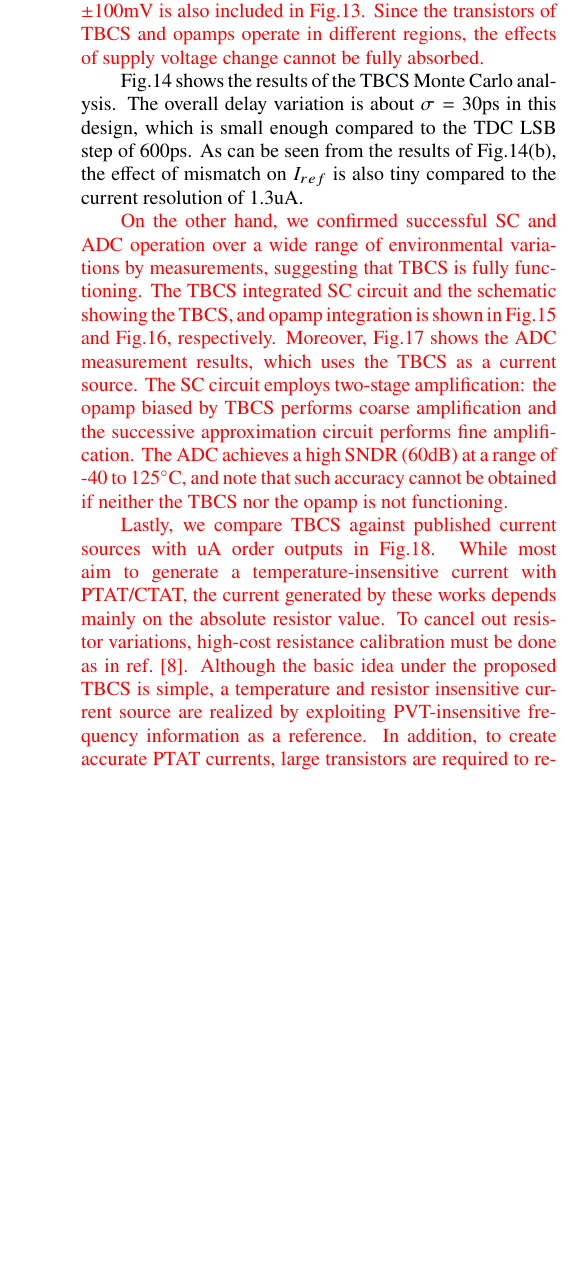
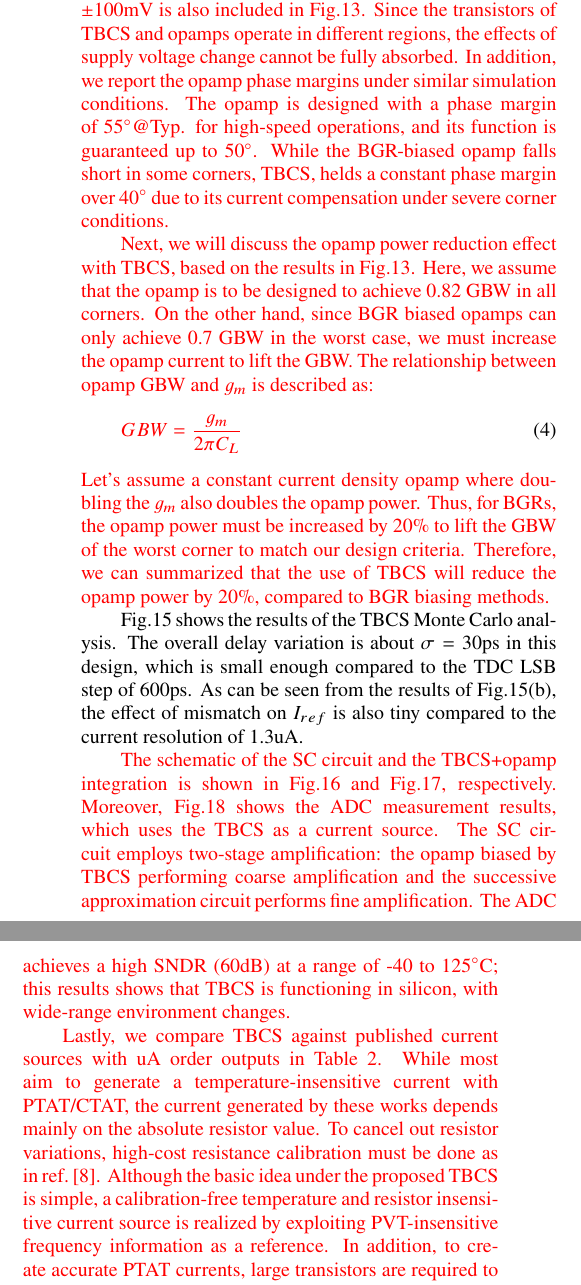
Before and after one commit to kentaroy47/IEICE-TimeBasedCurrentSource, a LaTeX document (root.tex): part of one column of page 8 of 9 before the commit and two parts of the columns of page 8 of 10 after it, the two joined at a grey line, cut so that both start at the same text, the shorter picture padded with empty space. Compiled offline with pdfLaTeX; a LaTeX package or settings file that is missing is left out.

Commit message:
Updates from Overleaf

```diff
--- a/root.tex
+++ b/root.tex
@@ -317,14 +320,20 @@ On the other hand, the simulated TBCS $I_{ref}$ is reported in Fig.\ref{iref_pvt
 We report the opamp GBW simulation in Fig.\ref{iref_gbw}, where the opamp was biased with BGR, ideal, and TBCS current sources at different PVT variations, respectively. Identical to the simulation in Fig.\ref{cvar}, we simulate via a simple two-stage differential opamp implemented inside an SC circuit.
 As discussed, since the BGR ref reduces its current in the SS condition, the GBW is also significantly reduced. In the worst corner, the opamp GBW degrades by almost 30\%, significantly increasing the opamp design margin.
 On the other hand, TBCS can track PVT with delay-locking, and the obtained worst-case opamp GBW is almost the same as that of the ideal current source. Moreover, even in the worst corner, the GBW degradation is only 18\%, which is only half of BGR ref. Thus, TBCS significantly relaxes the opamp design margin and contributes to reducing the system power consumption.
-\textcolor{red}{The GBW variance of TBCS in Fig.\ref{iref_gbw} is larger than Fig.\ref{cvar} because the supply voltage fluctuation of $\pm$100mV is also included in Fig.\ref{iref_gbw}. Since the transistors of TBCS and opamps operate in different regions, the effects of supply voltage change cannot be fully absorbed.}
+\textcolor{red}{The GBW variance of TBCS in Fig.\ref{iref_gbw} is larger than Fig.\ref{cvar} because the supply voltage fluctuation of $\pm$100mV is also included in Fig.\ref{iref_gbw}. Since the transistors of TBCS and opamps operate in different regions, the effects of supply voltage change cannot be fully absorbed.
+In addition, we report the opamp phase margins under similar simulation conditions. The opamp is designed with a phase margin of 55$^\circ$@Typ. for high-speed operations, and its function is guaranteed up to 50$^\circ$. While the BGR-biased opamp falls short in some corners, TBCS, helds a constant phase margin over 40$^\circ$ due to its current compensation under severe corner conditions.}
+
+\textcolor{red}{Next, we will discuss the opamp power reduction effect with TBCS, based on the results in Fig.\ref{iref_gbw}. Here, we assume that the opamp is to be designed to achieve 0.82 GBW in all corners. On the other hand, since BGR biased opamps can only achieve 0.7 GBW in the worst case, we must increase the opamp current to lift the GBW. The relationship between opamp GBW and $g_m$ is described as:
+\begin{eqnarray}
+    \centering
+    GBW = \frac{g_m}{2 \pi C_L}
+\end{eqnarray}
+Let's assume a constant current density opamp where doubling the $g_m$ also doubles the opamp power. Thus, for BGRs, the opamp power must be increased by 20\% to lift the GBW of the worst corner to match our design criteria. Therefore, we can summarized that the use of TBCS will reduce the opamp power by 20\%, compared to BGR biasing methods.}
 
 % monte
 Fig.\ref{monte} shows the results of the TBCS Monte Carlo analysis. The overall delay variation is about $\sigma= 30$ps in this design, which is small enough compared to the TDC LSB step of 600ps. As can be seen from the results of Fig.\ref{monte}(b), the effect of mismatch on $I_{ref}$ is also tiny compared to the current resolution of 1.3uA. %If a more accurate current generation is demanded, a finer TDC LSB will be required and the CSD variation may be reduced.
 
 % ADC????????????????.
 \textcolor{red}{
-On the other hand, we confirmed successful SC and ADC operation over a wide range of environmental variations by measurements, suggesting that TBCS is fully functioning. %??????????????
-The TBCS integrated SC circuit and the schematic showing the TBCS, and opamp integration is shown in Fig.\ref{scap} and Fig.\ref{opamp}, respectively. Moreover, Fig.\ref{sndr} shows the ADC measurement results, which uses the TBCS as a current source. The SC circuit employs two-stage amplification: the opamp biased by TBCS performs coarse amplification and the successive approximation circuit performs fine amplification. The ADC achieves a high SNDR (60dB) at a range of -40 to 125$^\circ$C, and note that such accuracy cannot be obtained if neither the TBCS nor the opamp is not functioning. }
+The schematic of the SC circuit and the TBCS+opamp integration is shown in Fig.\ref{scap} and Fig.\ref{opamp}, respectively. Moreover, Fig.\ref{sndr} shows the ADC measurement results, which uses the TBCS as a current source. The SC circuit employs two-stage amplification: the opamp biased by TBCS performing coarse amplification and the successive approximation circuit performs fine amplification. The ADC achieves a high SNDR (60dB) at a range of -40 to 125$^\circ$C; this results shows that TBCS is functioning in silicon, with wide-range environment changes.}
 
-\textcolor{red}{Lastly, we compare TBCS against published current sources with uA order outputs in Fig.\ref{comparison}. While most aim to generate a temperature-insensitive current with PTAT/CTAT, the current generated by these works depends mainly on the absolute resistor value. To cancel out resistor variations, high-cost resistance calibration must be done as in ref. \cite{osipov2016temperature}. Although the basic idea under the proposed TBCS is simple, a temperature and resistor insensitive current source are realized by exploiting PVT-insensitive frequency information as a reference. In addition, to create accurate PTAT currents, large transistors are required to reduce channel modulation effects and transistor mismatch, which is a drawback in scaled CMOS designs (e.g., ref. \cite{wadhwa2017high} is a BGR fabricated in 16nm CMOS but with an area 10 times larger than TBCS). On the other hand, TBCS does not rely on transistor characteristics and is mostly digital, a good feature for scaled CMOS designs.}
@@ -331,3 +347,4 @@ The TBCS integrated SC circuit and the schematic showing the TBCS, and opamp int
+\textcolor{red}{Lastly, we compare TBCS against published current sources with uA order outputs in Table \ref{comparison}. While most aim to generate a temperature-insensitive current with PTAT/CTAT, the current generated by these works depends mainly on the absolute resistor value. To cancel out resistor variations, high-cost resistance calibration must be done as in ref. \cite{osipov2016temperature}. Although the basic idea under the proposed TBCS is simple, a calibration-free temperature and resistor insensitive current source is realized by exploiting PVT-insensitive frequency information as a reference. In addition, to create accurate PTAT currents, large transistors are required to reduce channel modulation effects and transistor mismatch, which is a drawback in scaled CMOS designs (e.g., ref. \cite{wadhwa2017high} is a BGR fabricated in 16nm CMOS but with an area 10 times larger than TBCS). On the other hand, TBCS does not rely on transistor characteristics and is mostly digital, a good feature for scaled CMOS designs.}
 
 \section{Conclusions}
 \qquad We proposed a Time-Based Current Source (TBCS), which is a resistor-variation tolerant reference current source circuit suitable for scaled CMOS. TBCS utilizes the input clock time information and delay-locking, where the load capacitors determine the delay. This decouples the generated current from resistor values, enabling a robust reference current source.  Simulation results showed that the TBCS can halve the current variation compared to a bandgap current source under wide PVT variations. When utilized as the opamp's bias, TBCS achieves the same opamp GBW as an ideal current source through PVT variations. In addition, TBCS is realized mainly with digital circuits and consumes a very small area of 1200um$^2$ when fabricated with 28nm CMOS.
```
Also changed, not shown: figs/comparison.png, figs/phasemargin.png (added), root.tex (22 more changed lines).
